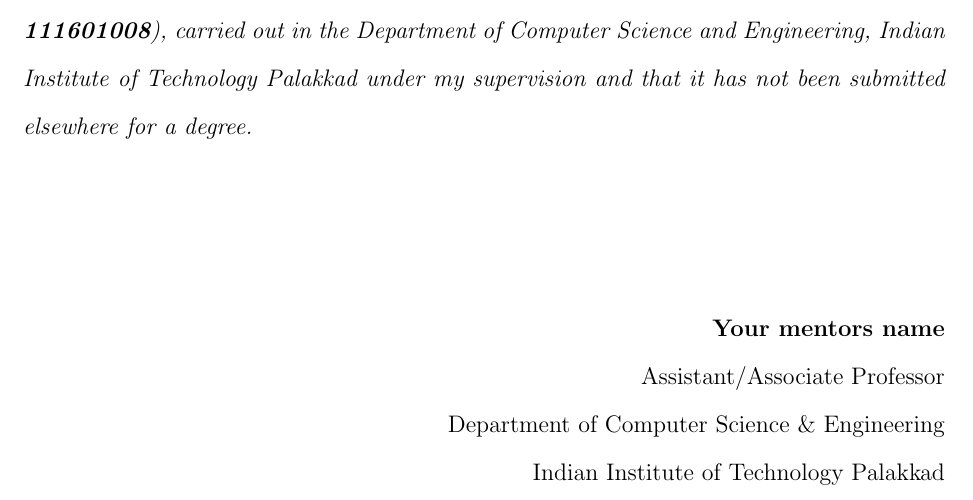
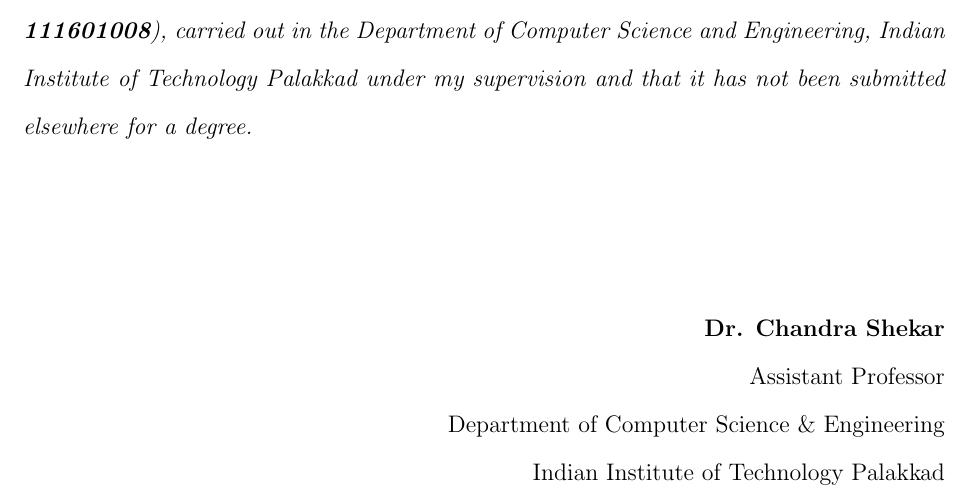
Before and after one commit to KishoreKaushal/btp-report, a LaTeX thesis (latex/btp_report.tex, which reads latex/certificate.tex): part of page 2 of 18, cut so that both start at the same text. Compiled offline with pdfLaTeX.

Commit message:
adding name, title in certificate

```diff
--- a/latex/certificate.tex
+++ b/latex/certificate.tex
@@ -5,14 +5,14 @@
 \vskip 2ex \emph{\quad This is to certify that the work contained
 in this thesis entitled ``\textbf{\the\btptitle}''
 is a bonafide work of \textbf{\the\name}
-(\textbf{Roll No. \the\rollno}), carried out in the Department of
-Computer Science and Engineering, Indian Institute of Technology
-Palakkad under my supervision and that it has not been submitted
-elsewhere for a degree.} \vskip 15ex
+	(\textbf{Roll No. \the\rollno}), carried out in the Department of
+	Computer Science and Engineering, Indian Institute of Technology
+	Palakkad under my supervision and that it has not been submitted
+	elsewhere for a degree.} \vskip 15ex
 
 \begin{flushright}
-	\textbf{Your mentors name}\\
-	Assistant/Associate Professor \\
+	\textbf{Dr. Chandra Shekar}\\
+	Assistant Professor \\
 	Department of Computer Science \& Engineering \\
 	Indian Institute of Technology Palakkad
 \end{flushright}
```
